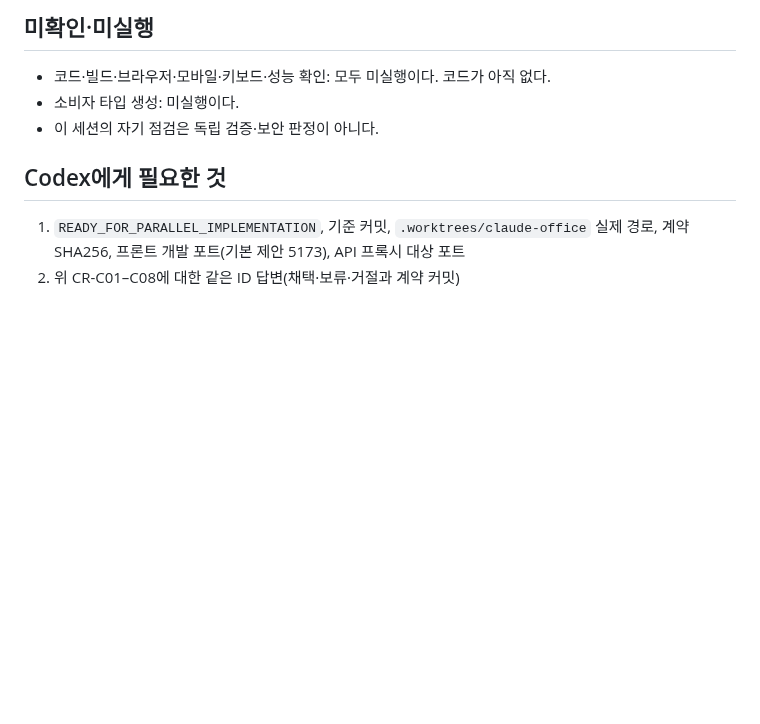
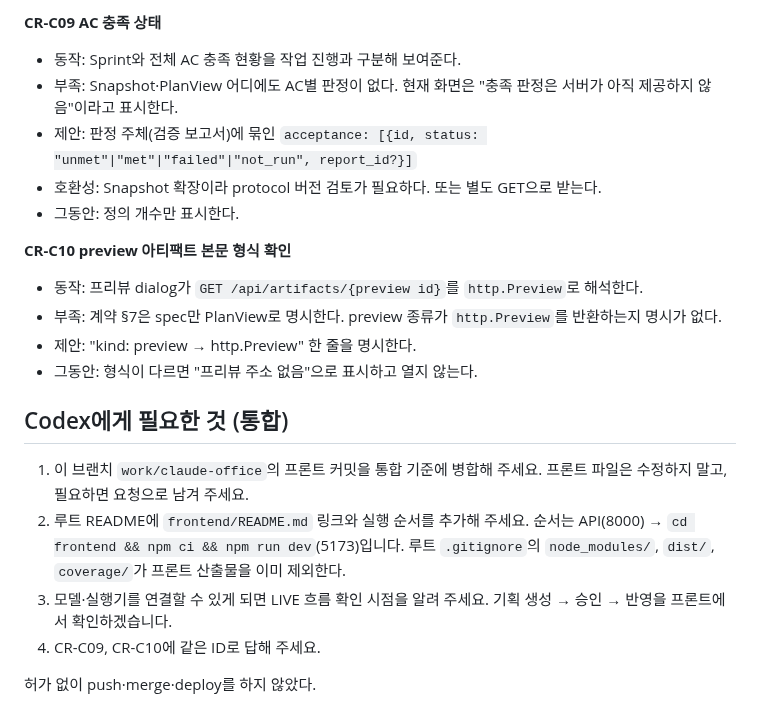
Before and after one commit to tjgurdls9/skala-AIMiniProject, a Markdown page: docs/handoffs/claude.md, the part around one of its changes. GitHub-like rendering; blank space fills up the shorter version.

Commit message:
docs: record office frontend handoff, verification and contract requests
Co-Authored-By: Claude Opus 5.5 <noreply@anthropic.com>

```diff
--- a/docs/handoffs/claude.md
+++ b/docs/handoffs/claude.md
@@ -95,11 +84,22 @@ F0–F5와 F7은 계약 확정 전에도 예시로 진행할 수 있다. F6과 F
 
-## 미확인·미실행
+**CR-C09 AC 충족 상태**
+- 동작: Sprint와 전체 AC 충족 현황을 작업 진행과 구분해 보여준다.
+- 부족: Snapshot·PlanView 어디에도 AC별 판정이 없다. 현재 화면은 "충족 판정은 서버가 아직 제공하지 않음"이라고 표시한다.
+- 제안: 판정 주체(검증 보고서)에 묶인 `acceptance: [{id, status: "unmet"|"met"|"failed"|"not_run", report_id?}]`
+- 호환성: Snapshot 확장이라 protocol 버전 검토가 필요하다. 또는 별도 GET으로 받는다.
+- 그동안: 정의 개수만 표시한다.
 
-- 코드·빌드·브라우저·모바일·키보드·성능 확인: 모두 미실행이다. 코드가 아직 없다.
-- 소비자 타입 생성: 미실행이다.
-- 이 세션의 자기 점검은 독립 검증·보안 판정이 아니다.
+**CR-C10 preview 아티팩트 본문 형식 확인**
+- 동작: 프리뷰 dialog가 `GET /api/artifacts/{preview id}`를 `http.Preview`로 해석한다.
+- 부족: 계약 §7은 spec만 PlanView로 명시한다. preview 종류가 `http.Preview`를 반환하는지 명시가 없다.
+- 제안: "kind: preview → http.Preview" 한 줄을 명시한다.
+- 그동안: 형식이 다르면 "프리뷰 주소 없음"으로 표시하고 열지 않는다.
 
-## Codex에게 필요한 것
+## Codex에게 필요한 것 (통합)
 
-1. `READY_FOR_PARALLEL_IMPLEMENTATION`, 기준 커밋, `.worktrees/claude-office` 실제 경로, 계약 SHA256, 프론트 개발 포트(기본 제안 5173), API 프록시 대상 포트
-2. 위 CR-C01–C08에 대한 같은 ID 답변(채택·보류·거절과 계약 커밋)
+1. 이 브랜치 `work/claude-office`의 프론트 커밋을 통합 기준에 병합해 주세요. 프론트 파일은 수정하지 말고, 필요하면 요청으로 남겨 주세요.
+2. 루트 README에 `frontend/README.md` 링크와 실행 순서를 추가해 주세요. 순서는 API(8000) → `cd frontend && npm ci && npm run dev`(5173)입니다. 루트 `.gitignore`의 `node_modules/`, `dist/`, `coverage/`가 프론트 산출물을 이미 제외한다.
+3. 모델·실행기를 연결할 수 있게 되면 LIVE 흐름 확인 시점을 알려 주세요. 기획 생성 → 승인 → 반영을 프론트에서 확인하겠습니다.
+4. CR-C09, CR-C10에 같은 ID로 답해 주세요.
+
+허가 없이 push·merge·deploy를 하지 않았다.
```
Also changed, not shown: other parts of docs/handoffs/claude.md (+61 -72 lines).
